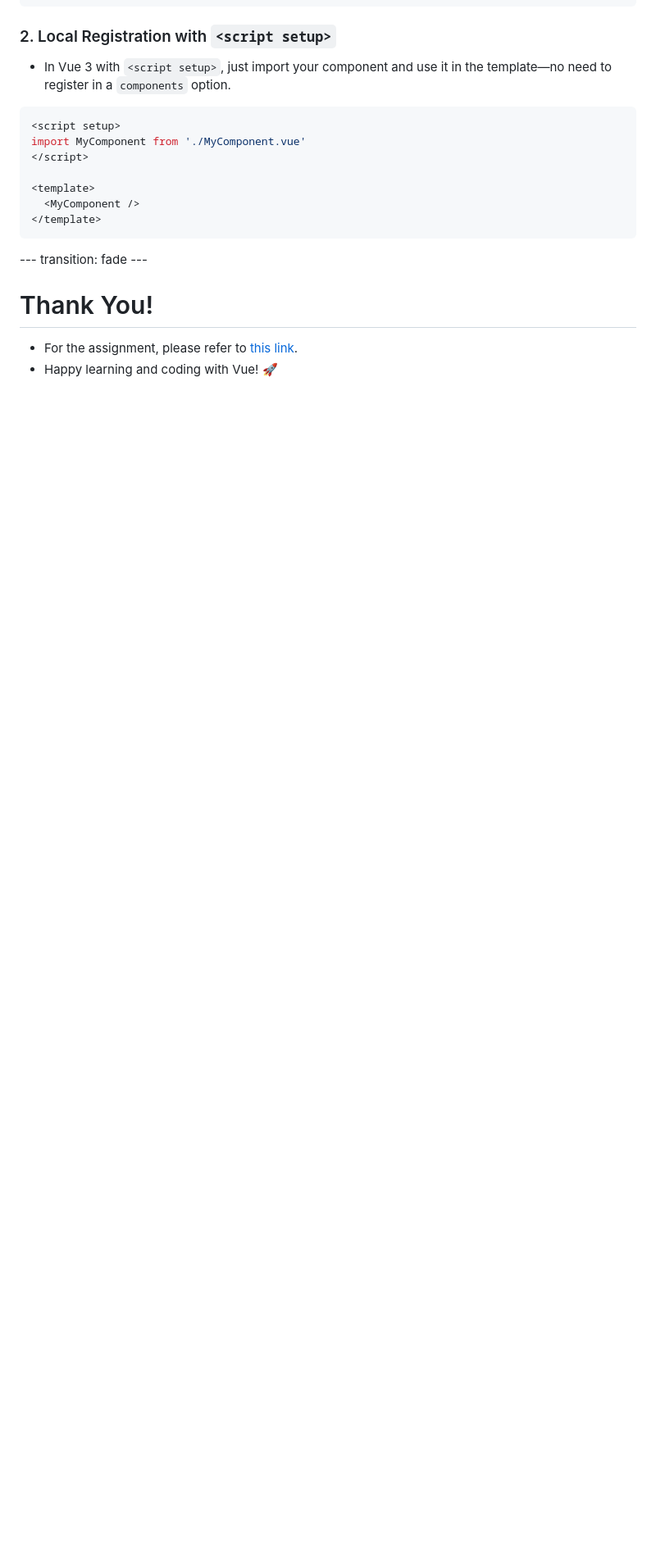
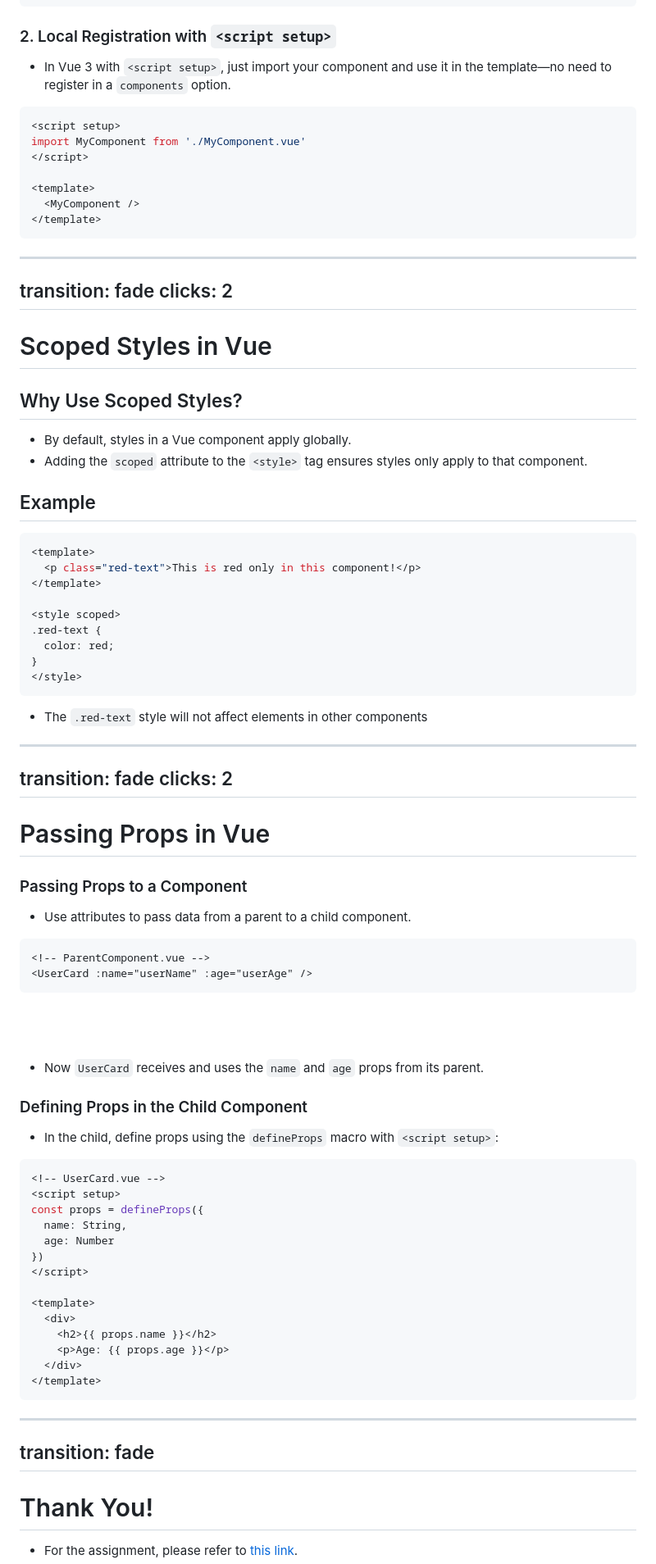
Before and after one commit to ShreyasP-Kott/vue-slidev, a Markdown page: slides.md, the part around the change. Shown: that part at 82% size. GitHub-like rendering; blank space fills up the shorter version.

Commit message:
Slide 20 and 21 added

````diff
--- a/slides.md
+++ b/slides.md
@@ -759,6 +759,93 @@ import MyComponent from './MyComponent.vue'
 
 </div>
 </div>
+
+---
+transition: fade
+clicks: 2
+---
+
+# Scoped Styles in Vue
+
+<div v-click="1">
+
+## Why Use Scoped Styles?
+
+- By default, styles in a Vue component apply globally.
+- Adding the `scoped` attribute to the `<style>` tag ensures styles only apply to that component.
+
+</div>
+
+<div v-click="2">
+
+## Example
+
+```vue
+<template>
+  <p class="red-text">This is red only in this component!</p>
+</template>
+
+<style scoped>
+.red-text {
+  color: red;
+}
+</style>
+```
+
+- The `.red-text` style will not affect elements in other components
+
+</div>
+
+---
+transition: fade
+clicks: 2
+---
+
+# Passing Props in Vue
+<div grid="~ cols-2 gap-5">
+
+<div v-click="1">
+
+### Passing Props to a Component
+
+- Use attributes to pass data from a parent to a child component.
+
+```html
+<!-- ParentComponent.vue -->
+<UserCard :name="userName" :age="userAge" />
+```
+<br>
+<br>
+<br>
+
+- Now `UserCard` receives and uses the `name` and `age` props from its parent.
+</div>
+
+<div v-click="2">
+
+### Defining Props in the Child Component
+
+- In the child, define props using the `defineProps` macro with `<script setup>`:
+
+```vue
+<!-- UserCard.vue -->
+<script setup>
+const props = defineProps({
+  name: String,
+  age: Number
+})
+</script>
+
+<template>
+  <div>
+    <h2>{{ props.name }}</h2>
+    <p>Age: {{ props.age }}</p>
+  </div>
+</template>
+```
+</div>
+</div>
+
 ---
 transition: fade
 ---
````
